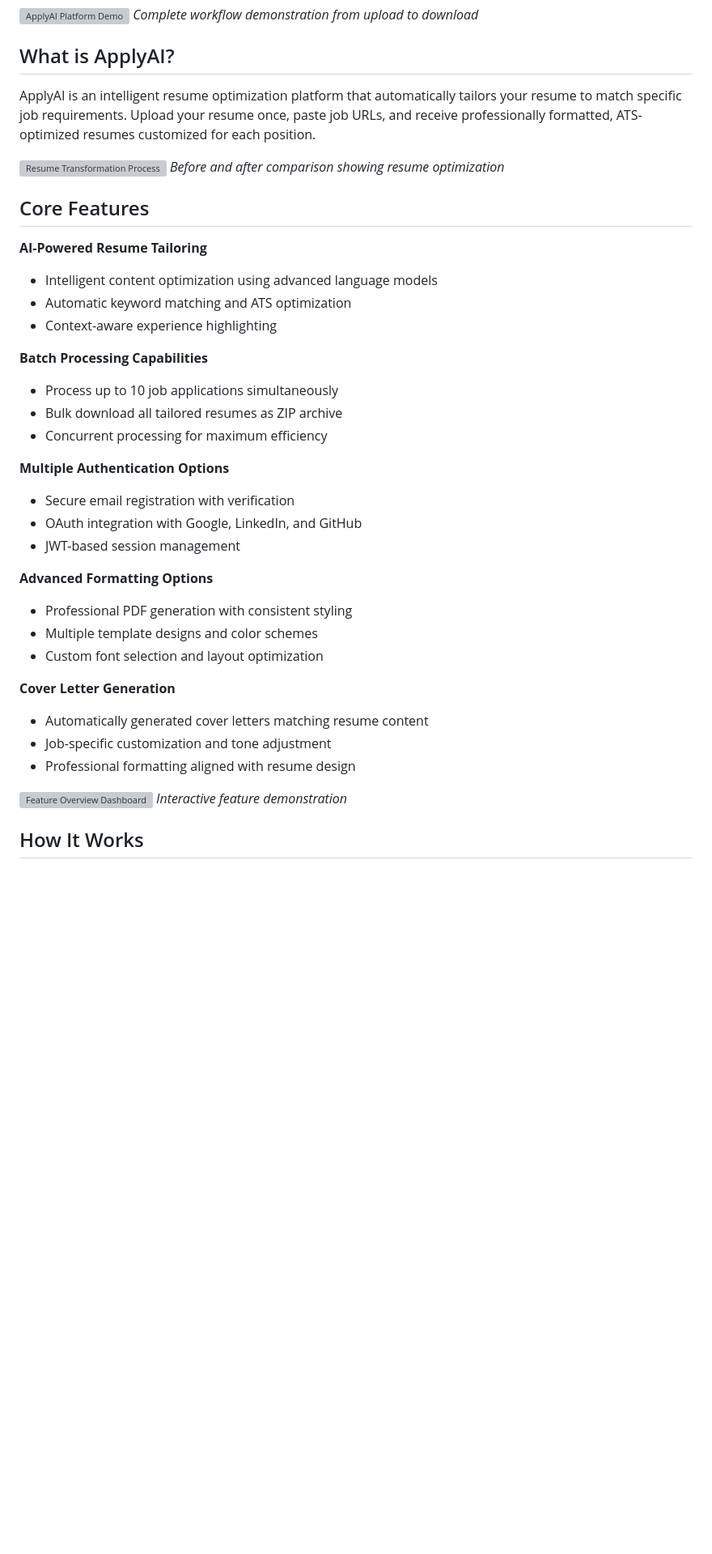
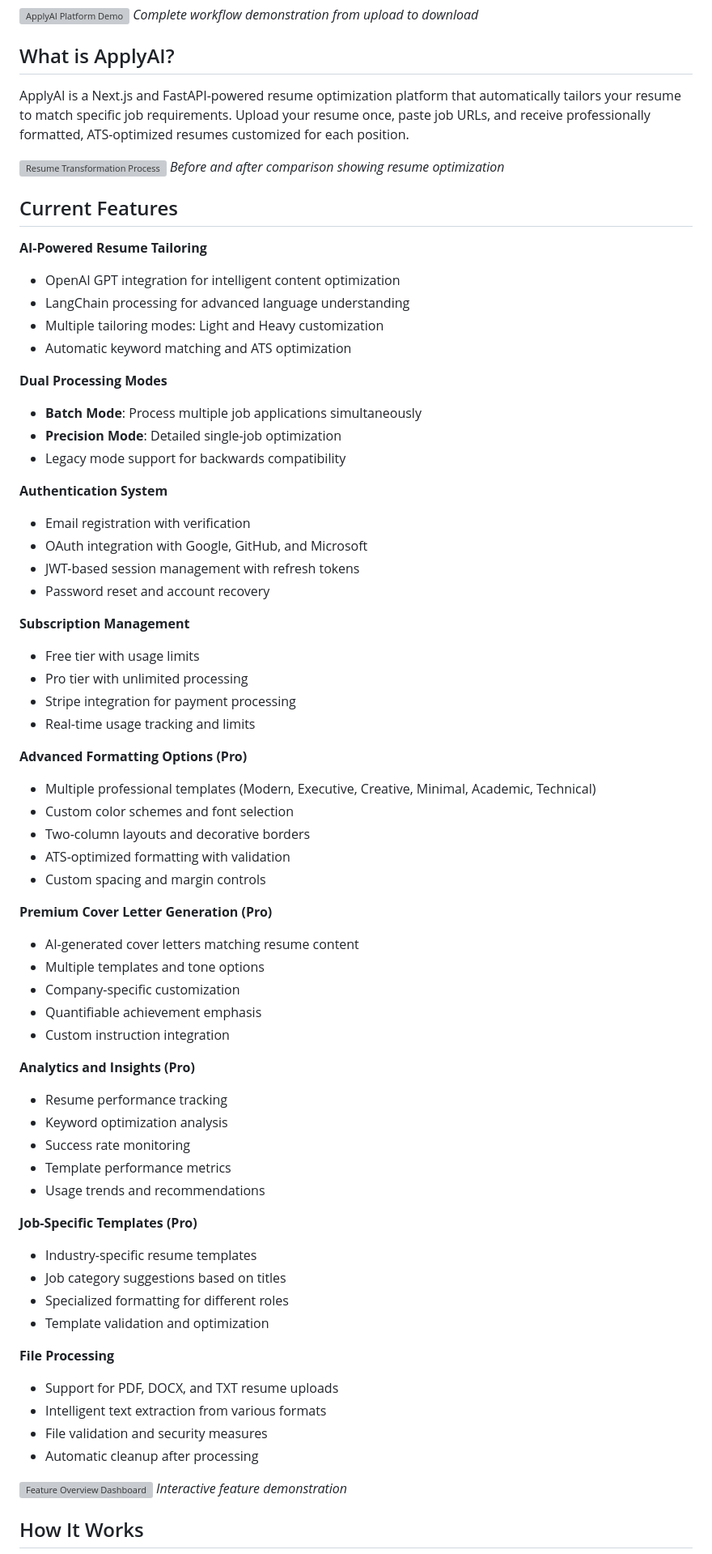
Before and after one commit to ManuMaddali/Apply.AI, a Markdown page: README.md, the part around one of its changes. Shown at 81% size. Drawn GitHub-style; blank space fills up the shorter version; grey boxes are pictures that could not be loaded.

Commit message:
Update README.md with comprehensive user-focused documentation

```diff
--- a/README.md
+++ b/README.md
@@ -7,37 +7,68 @@ Transform your job search with intelligent resume customization that matches eve
 
 ## What is ApplyAI?
 
-ApplyAI is an intelligent resume optimization platform that automatically tailors your resume to match specific job requirements. Upload your resume once, paste job URLs, and receive professionally formatted, ATS-optimized resumes customized for each position.
+ApplyAI is a Next.js and FastAPI-powered resume optimization platform that automatically tailors your resume to match specific job requirements. Upload your resume once, paste job URLs, and receive professionally formatted, ATS-optimized resumes customized for each position.
 
 ![Resume Transformation Process](./assets/transformation-process.gif)
 *Before and after comparison showing resume optimization*
 
-## Core Features
+## Current Features
 
 **AI-Powered Resume Tailoring**
-- Intelligent content optimization using advanced language models
+- OpenAI GPT integration for intelligent content optimization
+- LangChain processing for advanced language understanding
+- Multiple tailoring modes: Light and Heavy customization
 - Automatic keyword matching and ATS optimization
-- Context-aware experience highlighting
 
-**Batch Processing Capabilities**
-- Process up to 10 job applications simultaneously
-- Bulk download all tailored resumes as ZIP archive
-- Concurrent processing for maximum efficiency
+**Dual Processing Modes**
+- **Batch Mode**: Process multiple job applications simultaneously
+- **Precision Mode**: Detailed single-job optimization
+- Legacy mode support for backwards compatibility
 
-**Multiple Authentication Options**
-- Secure email registration with verification
-- OAuth integration with Google, LinkedIn, and GitHub
-- JWT-based session management
+**Authentication System**
+- Email registration with verification
+- OAuth integration with Google, GitHub, and Microsoft
+- JWT-based session management with refresh tokens
+- Password reset and account recovery
 
-**Advanced Formatting Options**
-- Professional PDF generation with consistent styling
-- Multiple template designs and color schemes
-- Custom font selection and layout optimization
+**Subscription Management**
+- Free tier with usage limits
+- Pro tier with unlimited processing
+- Stripe integration for payment processing
+- Real-time usage tracking and limits
 
-**Cover Letter Generation**
-- Automatically generated cover letters matching resume content
-- Job-specific customization and tone adjustment
-- Professional formatting aligned with resume design
+**Advanced Formatting Options (Pro)**
+- Multiple professional templates (Modern, Executive, Creative, Minimal, Academic, Technical)
+- Custom color schemes and font selection
+- Two-column layouts and decorative borders
+- ATS-optimized formatting with validation
+- Custom spacing and margin controls
+
+**Premium Cover Letter Generation (Pro)**
+- AI-generated cover letters matching resume content
+- Multiple templates and tone options
+- Company-specific customization
+- Quantifiable achievement emphasis
+- Custom instruction integration
+
+**Analytics and Insights (Pro)**
+- Resume performance tracking
+- Keyword optimization analysis
+- Success rate monitoring
+- Template performance metrics
+- Usage trends and recommendations
+
+**Job-Specific Templates (Pro)**
+- Industry-specific resume templates
+- Job category suggestions based on titles
+- Specialized formatting for different roles
+- Template validation and optimization
+
+**File Processing**
+- Support for PDF, DOCX, and TXT resume uploads
+- Intelligent text extraction from various formats
+- File validation and security measures
+- Automatic cleanup after processing
 
 ![Feature Overview Dashboard](./assets/features-dashboard.gif)
 *Interactive feature demonstration*
```
Also changed, not shown: other parts of README.md (+141 -100 lines).
